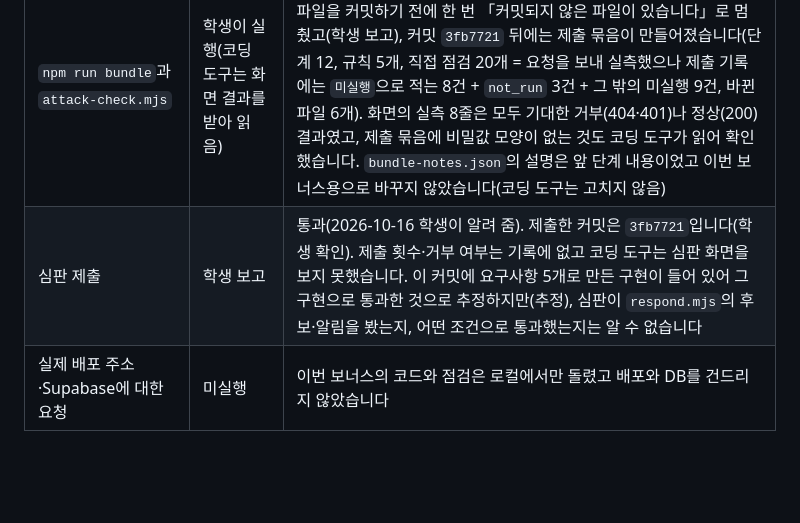
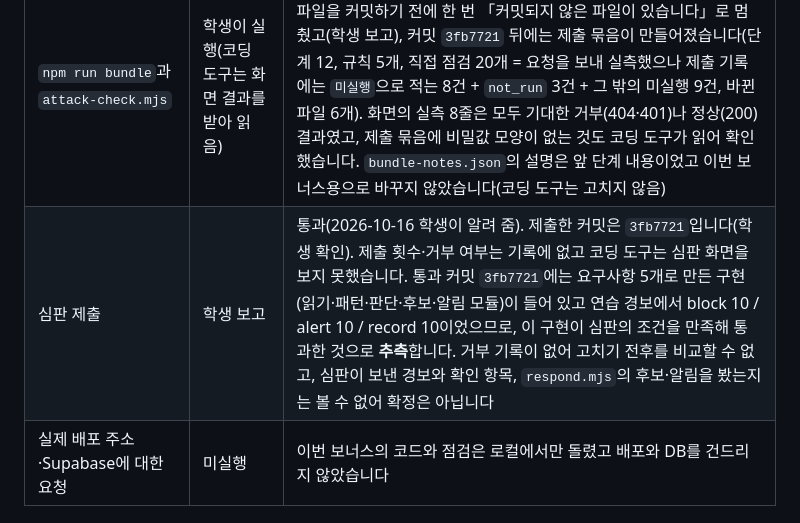
Before and after one commit to onboardingsecurity/choi-bujang-secret-vault, a Markdown page: docs/readme/bonus-exfiltration.md, the part around the change. Rendered like a GitHub page; blank space fills up the shorter version.

```diff
--- a/docs/readme/bonus-exfiltration.md
+++ b/docs/readme/bonus-exfiltration.md
@@ -23,7 +23,7 @@
 | 기존 시험·연습 | 같음 | `node --test "test/*.test.mjs"` 143개 통과, `test:package` 3개, `decider:test` 4줄·`detect:test` 6줄 모두 「통과」 |
 | 판정기 연결 | 보류 | 아래 첫 항목 |
 | `npm run bundle`과 `attack-check.mjs` | 학생이 실행(코딩 도구는 화면 결과를 받아 읽음) | `attack-check.mjs`는 이번 보너스에서 바꾸지 않았습니다. 번들은 새 파일을 커밋하기 전에 한 번 「커밋되지 않은 파일이 있습니다」로 멈췄고(학생 보고), 커밋 `3fb7721` 뒤에는 제출 묶음이 만들어졌습니다(단계 12, 규칙 5개, 직접 점검 20개 = 요청을 보내 실측했으나 제출 기록에는 `미실행`으로 적는 8건 + `not_run` 3건 + 그 밖의 미실행 9건, 바뀐 파일 6개). 화면의 실측 8줄은 모두 기대한 거부(404·401)나 정상(200) 결과였고, 제출 묶음에 비밀값 모양이 없는 것도 코딩 도구가 읽어 확인했습니다. `bundle-notes.json`의 설명은 앞 단계 내용이었고 이번 보너스용으로 바꾸지 않았습니다(코딩 도구는 고치지 않음) |
-| 심판 제출 | 학생 보고 | 통과(2026-10-16 학생이 알려 줌). 제출한 커밋은 `3fb7721`입니다(학생 확인). 제출 횟수·거부 여부는 기록에 없고 코딩 도구는 심판 화면을 보지 못했습니다. 이 커밋에 요구사항 5개로 만든 구현이 들어 있어 그 구현으로 통과한 것으로 추정하지만(추정), 심판이 `respond.mjs`의 후보·알림을 봤는지, 어떤 조건으로 통과했는지는 알 수 없습니다 |
+| 심판 제출 | 학생 보고 | 통과(2026-10-16 학생이 알려 줌). 제출한 커밋은 `3fb7721`입니다(학생 확인). 제출 횟수·거부 여부는 기록에 없고 코딩 도구는 심판 화면을 보지 못했습니다. 통과 커밋 `3fb7721`에는 요구사항 5개로 만든 구현(읽기·패턴·판단·후보·알림 모듈)이 들어 있고 연습 경보에서 block 10 / alert 10 / record 10이었으므로, 이 구현이 심판의 조건을 만족해 통과한 것으로 **추측**합니다. 거부 기록이 없어 고치기 전후를 비교할 수 없고, 심판이 보낸 경보와 확인 항목, `respond.mjs`의 후보·알림을 봤는지는 볼 수 없어 확정은 아닙니다 |
 | 실제 배포 주소·Supabase에 대한 요청 | 미실행 | 이번 보너스의 코드와 점검은 로컬에서만 돌렸고 배포와 DB를 건드리지 않았습니다 |
 
 ### 큰 전송 유출 보너스의 남은 약점 (해소되지 않음)
```
Also changed, not shown: docs/readme/judge-results.md (+3 -1 lines).
